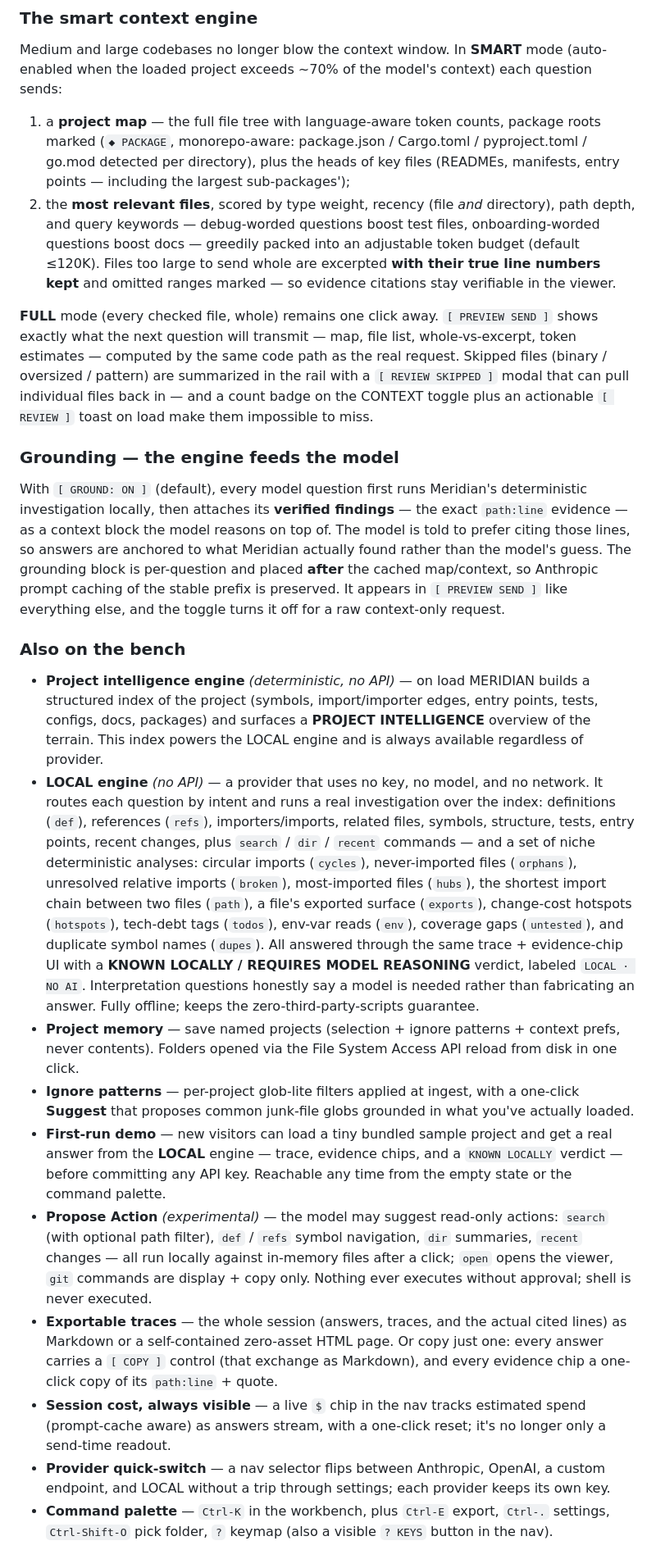
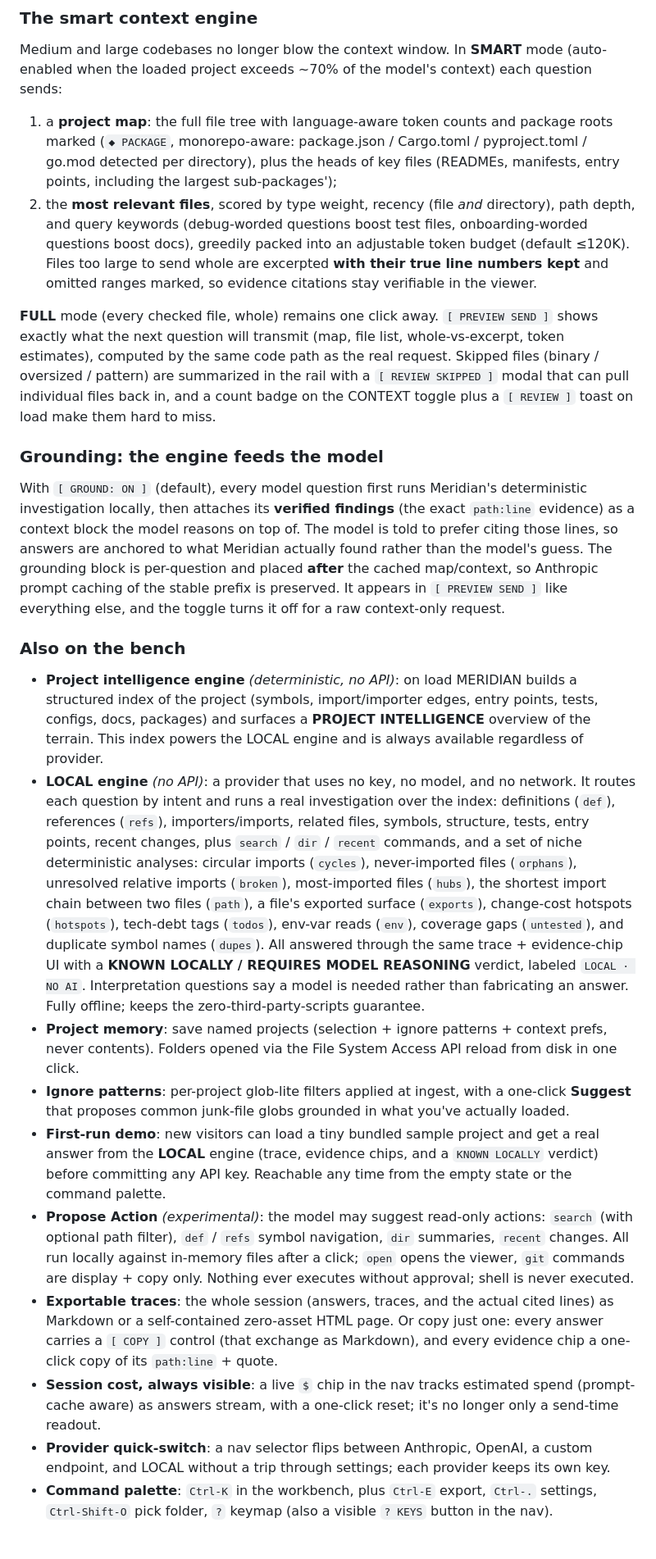
Before and after one commit to drewosi/lucid-engine, a Markdown page: README.md, the part around one of its changes. Shown at 82% size. Drawn GitHub-style.

```diff
--- a/README.md
+++ b/README.md
@@ -51,25 +51,25 @@ The architecture *is* the privacy story:
 
 Medium and large codebases no longer blow the context window. In **SMART** mode (auto-enabled when the loaded project exceeds ~70% of the model's context) each question sends:
 
-1. a **project map** — the full file tree with language-aware token counts, package roots marked (`◆ PACKAGE`, monorepo-aware: package.json / Cargo.toml / pyproject.toml / go.mod detected per directory), plus the heads of key files (READMEs, manifests, entry points — including the largest sub-packages');
-2. the **most relevant files**, scored by type weight, recency (file *and* directory), path depth, and query keywords — debug-worded questions boost test files, onboarding-worded questions boost docs — greedily packed into an adjustable token budget (default ≤120K). Files too large to send whole are excerpted **with their true line numbers kept** and omitted ranges marked — so evidence citations stay verifiable in the viewer.
+1. a **project map**: the full file tree with language-aware token counts and package roots marked (`◆ PACKAGE`, monorepo-aware: package.json / Cargo.toml / pyproject.toml / go.mod detected per directory), plus the heads of key files (READMEs, manifests, entry points, including the largest sub-packages');
+2. the **most relevant files**, scored by type weight, recency (file *and* directory), path depth, and query keywords (debug-worded questions boost test files, onboarding-worded questions boost docs), greedily packed into an adjustable token budget (default ≤120K). Files too large to send whole are excerpted **with their true line numbers kept** and omitted ranges marked, so evidence citations stay verifiable in the viewer.
 
-**FULL** mode (every checked file, whole) remains one click away. `[ PREVIEW SEND ]` shows exactly what the next question will transmit — map, file list, whole-vs-excerpt, token estimates — computed by the same code path as the real request. Skipped files (binary / oversized / pattern) are summarized in the rail with a `[ REVIEW SKIPPED ]` modal that can pull individual files back in — and a count badge on the CONTEXT toggle plus an actionable `[ REVIEW ]` toast on load make them impossible to miss.
+**FULL** mode (every checked file, whole) remains one click away. `[ PREVIEW SEND ]` shows exactly what the next question will transmit (map, file list, whole-vs-excerpt, token estimates), computed by the same code path as the real request. Skipped files (binary / oversized / pattern) are summarized in the rail with a `[ REVIEW SKIPPED ]` modal that can pull individual files back in, and a count badge on the CONTEXT toggle plus a `[ REVIEW ]` toast on load make them hard to miss.
 
-### Grounding — the engine feeds the model
+### Grounding: the engine feeds the model
 
-With `[ GROUND: ON ]` (default), every model question first runs Meridian's deterministic investigation locally, then attaches its **verified findings** — the exact `path:line` evidence — as a context block the model reasons on top of. The model is told to prefer citing those lines, so answers are anchored to what Meridian actually found rather than the model's guess. The grounding block is per-question and placed **after** the cached map/context, so Anthropic prompt caching of the stable prefix is preserved. It appears in `[ PREVIEW SEND ]` like everything else, and the toggle turns it off for a raw context-only request.
+With `[ GROUND: ON ]` (default), every model question first runs Meridian's deterministic investigation locally, then attaches its **verified findings** (the exact `path:line` evidence) as a context block the model reasons on top of. The model is told to prefer citing those lines, so answers are anchored to what Meridian actually found rather than the model's guess. The grounding block is per-question and placed **after** the cached map/context, so Anthropic prompt caching of the stable prefix is preserved. It appears in `[ PREVIEW SEND ]` like everything else, and the toggle turns it off for a raw context-only request.
 
 ### Also on the bench
 
-- **Project intelligence engine** *(deterministic, no API)* — on load MERIDIAN builds a structured index of the project (symbols, import/importer edges, entry points, tests, configs, docs, packages) and surfaces a **PROJECT INTELLIGENCE** overview of the terrain. This index powers the LOCAL engine and is always available regardless of provider.
-- **LOCAL engine** *(no API)* — a provider that uses no key, no model, and no network. It routes each question by intent and runs a real investigation over the index: definitions (`def`), references (`refs`), importers/imports, related files, symbols, structure, tests, entry points, recent changes, plus `search` / `dir` / `recent` commands — and a set of niche deterministic analyses: circular imports (`cycles`), never-imported files (`orphans`), unresolved relative imports (`broken`), most-imported files (`hubs`), the shortest import chain between two files (`path`), a file's exported surface (`exports`), change-cost hotspots (`hotspots`), tech-debt tags (`todos`), env-var reads (`env`), coverage gaps (`untested`), and duplicate symbol names (`dupes`). All answered through the same trace + evidence-chip UI with a **KNOWN LOCALLY / REQUIRES MODEL REASONING** verdict, labeled `LOCAL · NO AI`. Interpretation questions honestly say a model is needed rather than fabricating an answer. Fully offline; keeps the zero-third-party-scripts guarantee.
-- **Project memory** — save named projects (selection + ignore patterns + context prefs, never contents). Folders opened via the File System Access API reload from disk in one click.
-- **Ignore patterns** — per-project glob-lite filters applied at ingest, with a one-click **Suggest** that proposes common junk-file globs grounded in what you've actually loaded.
-- **First-run demo** — new visitors can load a tiny bundled sample project and get a real answer from the **LOCAL** engine — trace, evidence chips, and a `KNOWN LOCALLY` verdict — before committing any API key. Reachable any time from the empty state or the command palette.
-- **Propose Action** *(experimental)* — the model may suggest read-only actions: `search` (with optional path filter), `def` / `refs` symbol navigation, `dir` summaries, `recent` changes — all run locally against in-memory files after a click; `open` opens the viewer, `git` commands are display + copy only. Nothing ever executes without approval; shell is never executed.
-- **Exportable traces** — the whole session (answers, traces, and the actual cited lines) as Markdown or a self-contained zero-asset HTML page. Or copy just one: every answer carries a `[ COPY ]` control (that exchange as Markdown), and every evidence chip a one-click copy of its `path:line` + quote.
-- **Session cost, always visible** — a live `$` chip in the nav tracks estimated spend (prompt-cache aware) as answers stream, with a one-click reset; it's no longer only a send-time readout.
-- **Provider quick-switch** — a nav selector flips between Anthropic, OpenAI, a custom endpoint, and LOCAL without a trip through settings; each provider keeps its own key.
-- **Command palette** — `Ctrl-K` in the workbench, plus `Ctrl-E` export, `Ctrl-.` settings, `Ctrl-Shift-O` pick folder, `?` keymap (also a visible `? KEYS` button in the nav).
+- **Project intelligence engine** *(deterministic, no API)*: on load MERIDIAN builds a structured index of the project (symbols, import/importer edges, entry points, tests, configs, docs, packages) and surfaces a **PROJECT INTELLIGENCE** overview of the terrain. This index powers the LOCAL engine and is always available regardless of provider.
+- **LOCAL engine** *(no API)*: a provider that uses no key, no model, and no network. It routes each question by intent and runs a real investigation over the index: definitions (`def`), references (`refs`), importers/imports, related files, symbols, structure, tests, entry points, recent changes, plus `search` / `dir` / `recent` commands, and a set of niche deterministic analyses: circular imports (`cycles`), never-imported files (`orphans`), unresolved relative imports (`broken`), most-imported files (`hubs`), the shortest import chain between two files (`path`), a file's exported surface (`exports`), change-cost hotspots (`hotspots`), tech-debt tags (`todos`), env-var reads (`env`), coverage gaps (`untested`), and duplicate symbol names (`dupes`). All answered through the same trace + evidence-chip UI with a **KNOWN LOCALLY / REQUIRES MODEL REASONING** verdict, labeled `LOCAL · NO AI`. Interpretation questions say a model is needed rather than fabricating an answer. Fully offline; keeps the zero-third-party-scripts guarantee.
+- **Project memory**: save named projects (selection + ignore patterns + context prefs, never contents). Folders opened via the File System Access API reload from disk in one click.
+- **Ignore patterns**: per-project glob-lite filters applied at ingest, with a one-click **Suggest** that proposes common junk-file globs grounded in what you've actually loaded.
+- **First-run demo**: new visitors can load a tiny bundled sample project and get a real answer from the **LOCAL** engine (trace, evidence chips, and a `KNOWN LOCALLY` verdict) before committing any API key. Reachable any time from the empty state or the command palette.
+- **Propose Action** *(experimental)*: the model may suggest read-only actions: `search` (with optional path filter), `def` / `refs` symbol navigation, `dir` summaries, `recent` changes. All run locally against in-memory files after a click; `open` opens the viewer, `git` commands are display + copy only. Nothing ever executes without approval; shell is never executed.
+- **Exportable traces**: the whole session (answers, traces, and the actual cited lines) as Markdown or a self-contained zero-asset HTML page. Or copy just one: every answer carries a `[ COPY ]` control (that exchange as Markdown), and every evidence chip a one-click copy of its `path:line` + quote.
+- **Session cost, always visible**: a live `$` chip in the nav tracks estimated spend (prompt-cache aware) as answers stream, with a one-click reset; it's no longer only a send-time readout.
+- **Provider quick-switch**: a nav selector flips between Anthropic, OpenAI, a custom endpoint, and LOCAL without a trip through settings; each provider keeps its own key.
+- **Command palette**: `Ctrl-K` in the workbench, plus `Ctrl-E` export, `Ctrl-.` settings, `Ctrl-Shift-O` pick folder, `?` keymap (also a visible `? KEYS` button in the nav).
 
```
Also changed, not shown: other parts of README.md (+47 -47 lines), USER-GUIDE.md (+71 -71 lines).
